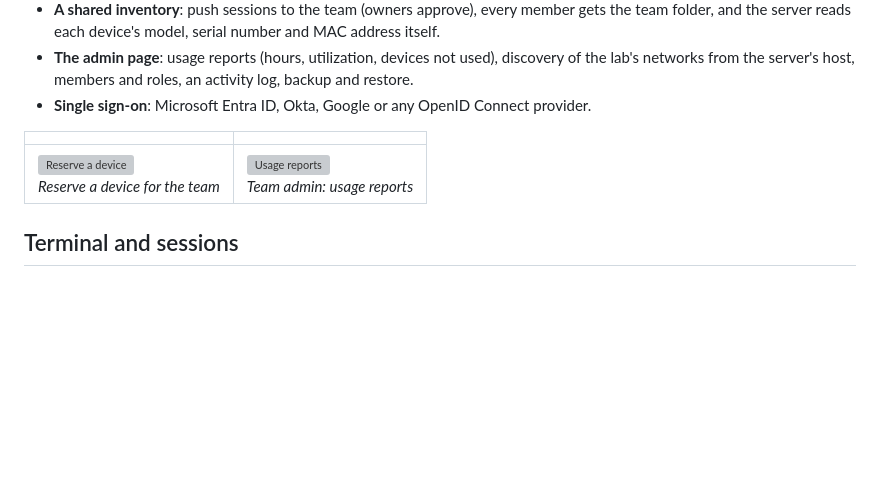
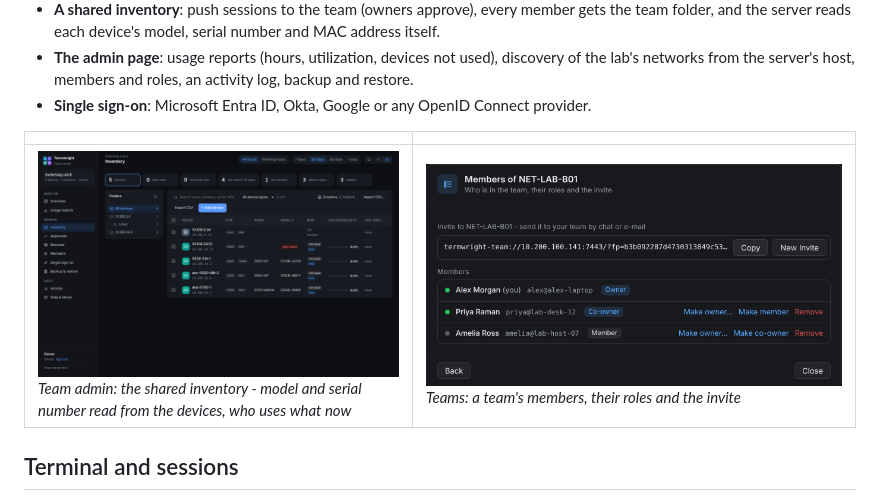
Before and after one commit to nperiannan/termwright, a Markdown page: README.md, the part around one of its changes. Drawn GitHub-style; pictures changed too: docs/screenshots/team-inventory.png (added), docs/screenshots/team-members.png (added); blank space fills up the shorter version; grey boxes are pictures that could not be loaded.

Commit message:
README: dark theme throughout - the team pictures are the admin page's inventory and the Members page in dark; the light gallery picture gives way to Tell Me When It Is Free

```diff
--- a/README.md
+++ b/README.md
@@ -81,7 +81,7 @@ Termwright began as a terminal and session manager for network engineers. Today
 
 | | |
 |---|---|
-| ![Reserve a device](docs/screenshots/team-reserve.png) <br/>*Reserve a device for the team* | ![Usage reports](docs/screenshots/team-reports.png) <br/>*Team admin: usage reports* |
+| ![Team inventory](docs/screenshots/team-inventory.png) <br/>*Team admin: the shared inventory - model and serial number read from the devices, who uses what now* | ![Team members](docs/screenshots/team-members.png) <br/>*Teams: a team's members, their roles and the invite* |
 
 ## Terminal and sessions
 
```
Also changed, not shown: other parts of README.md (+1 -1 lines).
